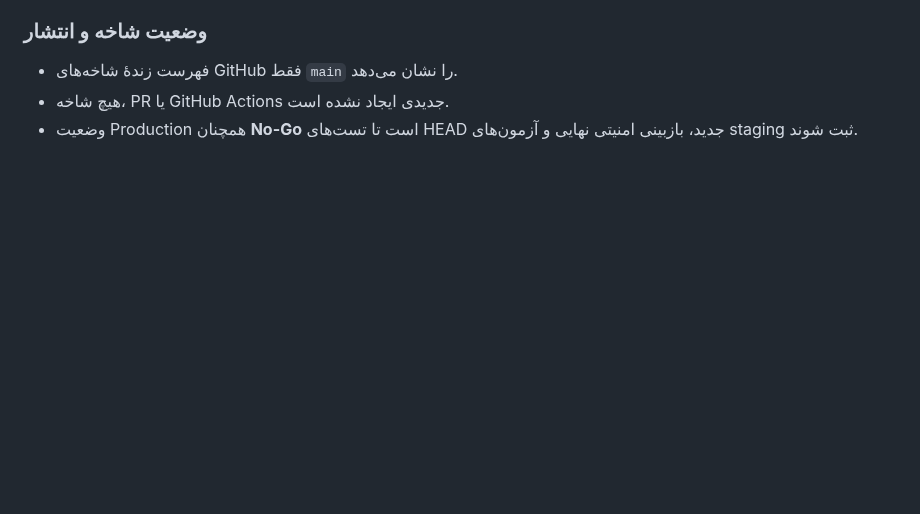
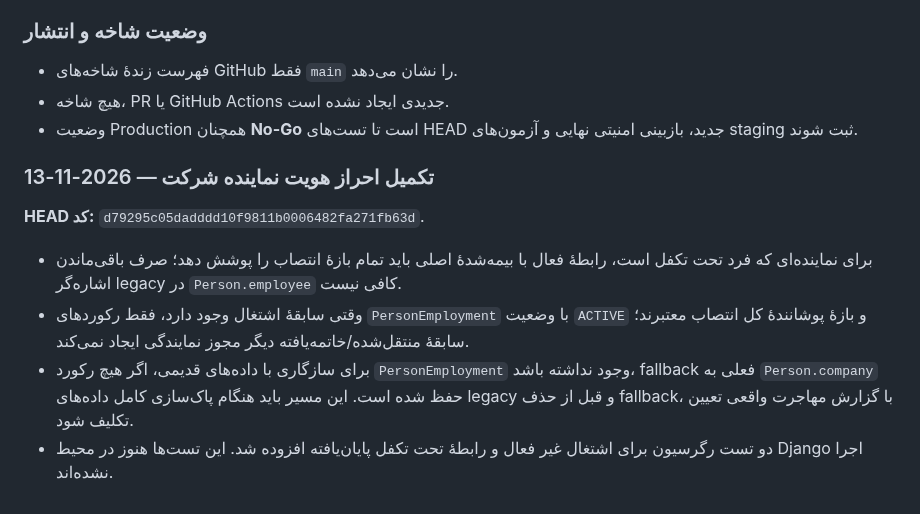
Before and after one commit to msalimimaram/office_kmc, a Markdown page: docs/RELEASE_READINESS_STATUS.md, the part around the change. Rendered like a GitHub page; blank space fills up the shorter version.

Commit message:
Document company representative identity hardening

```diff
--- a/docs/RELEASE_READINESS_STATUS.md
+++ b/docs/RELEASE_READINESS_STATUS.md
@@ -249,3 +249,12 @@ python manage.py test --verbosity 2
 - فهرست زندهٔ شاخه‌های GitHub فقط `main` را نشان می‌دهد.
 - هیچ شاخه، PR یا GitHub Actions جدیدی ایجاد نشده است.
 - وضعیت Production همچنان **No-Go** است تا تست‌های HEAD جدید، بازبینی امنیتی نهایی و آزمون‌های staging ثبت شوند.
+
+### تکمیل احراز هویت نماینده شرکت — 2026-11-13
+
+**HEAD کد:** `d79295c05dadddd10f9811b0006482fa271fb63d`.
+
+- برای نماینده‌ای که فرد تحت تکفل است، رابطهٔ فعال با بیمه‌شدهٔ اصلی باید تمام بازهٔ انتصاب را پوشش دهد؛ صرف باقی‌ماندن اشاره‌گر legacy در `Person.employee` کافی نیست.
+- وقتی سابقهٔ اشتغال وجود دارد، فقط رکوردهای `PersonEmployment` با وضعیت `ACTIVE` و بازهٔ پوشانندهٔ کل انتصاب معتبرند؛ سابقهٔ منتقل‌شده/خاتمه‌یافته دیگر مجوز نمایندگی ایجاد نمی‌کند.
+- برای سازگاری با داده‌های قدیمی، اگر هیچ رکورد `PersonEmployment` وجود نداشته باشد، fallback فعلی به `Person.company` حفظ شده است. این مسیر باید هنگام پاک‌سازی کامل داده‌های legacy و قبل از حذف fallback، با گزارش مهاجرت واقعی تعیین تکلیف شود.
+- دو تست رگرسیون برای اشتغال غیر فعال و رابطهٔ تحت تکفل پایان‌یافته افزوده شد. این تست‌ها هنوز در محیط Django اجرا نشده‌اند.
```
